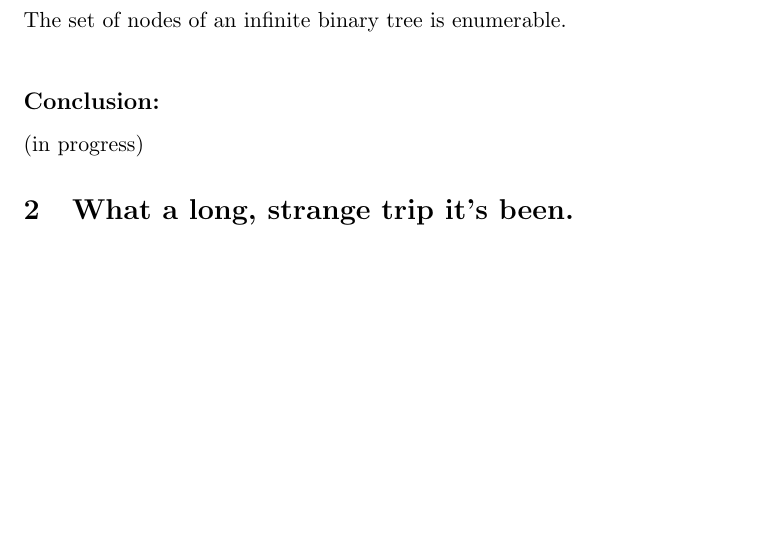
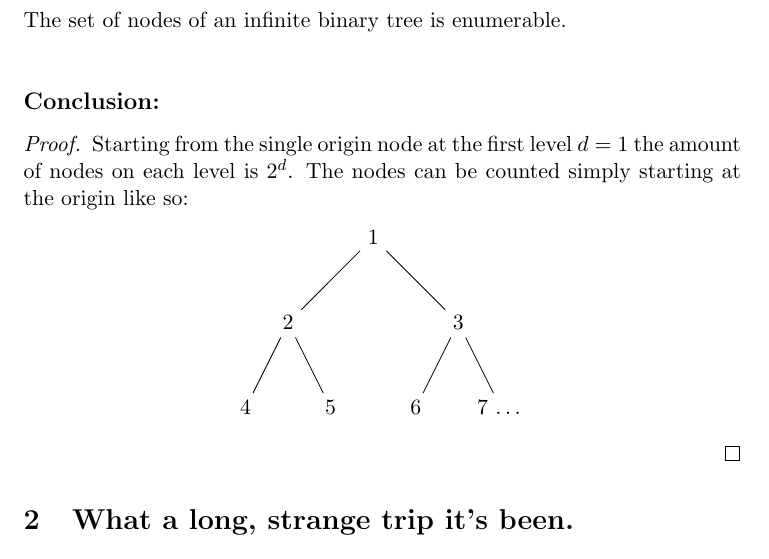
Before and after one commit to dave-maldonado/boolos_and_jeffrey, a LaTeX problem sheet (hw2.tex): part of page 1 of 2, cut so that both start at the same text, the shorter picture padded with empty space. Compiled offline with pdfLaTeX.

Commit message:
first attempt on hw2 problem 1

```diff
--- a/hw2.tex
+++ b/hw2.tex
@@ -16,6 +16,8 @@
 \usepackage{textcomp}
 \usepackage{verbatim}
 \usepackage{tabu}
+\usepackage{tikz}
+\usetikzlibrary{trees}
 
 \newtheorem{lem}{Lemma}[section]
 \newtheorem{thm}{Theorem}[section]
@@ -37,7 +39,26 @@
 	\bigskip
 
 	\subsection*{Conclusion:}
-	(in progress)
+	\begin{proof}
+	Starting from the single origin node at the first level $d = 1$ the amount of nodes on each level
+	is $2^{d}$. The nodes can be counted simply starting at the origin like so:
+	\begin{center}
+	\begin{tikzpicture}[level distance=1.5cm,
+		level 1/.style={sibling distance=3cm},
+		level 2/.style={sibling distance=1.5cm}]
+	\node {1}
+		child {node {2}
+			child {node {4}}
+			child {node {5}}
+		}
+		child {node {3}
+			child {node {6}}
+			child {node {7 \dots}}
+		};
+	\end{tikzpicture}
+	\end{center}
+
+	\end{proof}
 
 % QUESTION 2
 
```
Also changed, not shown: hw2.pdf, 2 other files.
